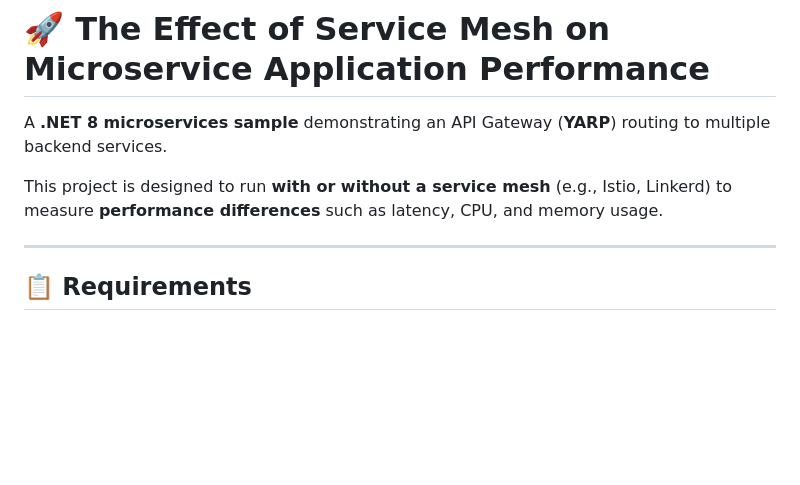
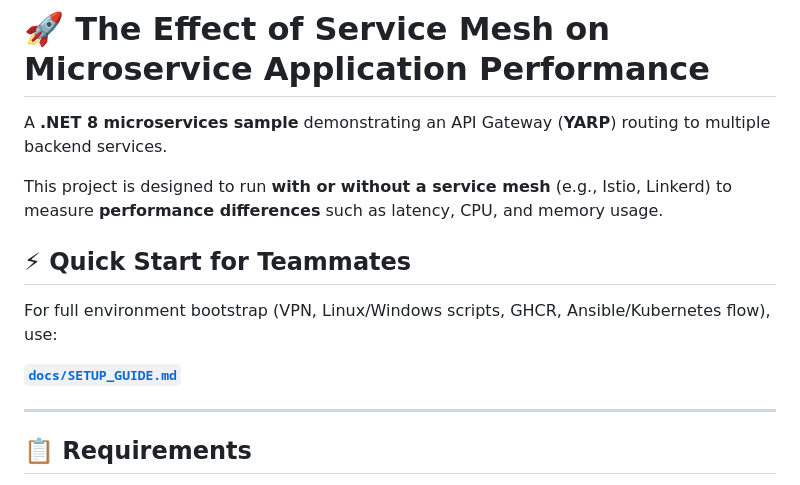
Before and after one commit to Torba2207/The-effect-of-service-mesh-on-microservice-application-performance, a Markdown page: README.md, the part around the change. GitHub-like rendering; blank space fills up the shorter version.

```diff
--- a/README.md
+++ b/README.md
@@ -3,6 +3,12 @@
 A **.NET 8 microservices sample** demonstrating an API Gateway (**YARP**) routing to multiple backend services.
 
 This project is designed to run **with or without a service mesh** (e.g., Istio, Linkerd) to measure **performance differences** such as latency, CPU, and memory usage.
+
+## ⚡ Quick Start for Teammates
+
+For full environment bootstrap (VPN, Linux/Windows scripts, GHCR, Ansible/Kubernetes flow), use:
+
+**[`docs/SETUP_GUIDE.md`](docs/SETUP_GUIDE.md)**
 
 ---
 
```
